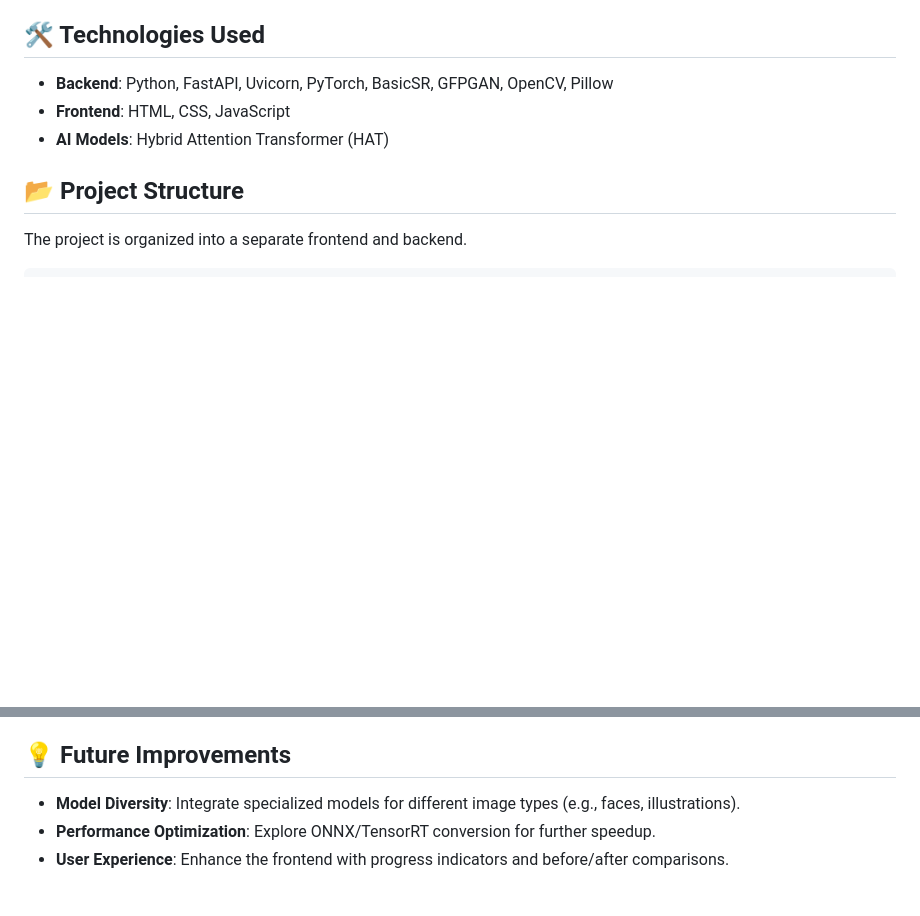
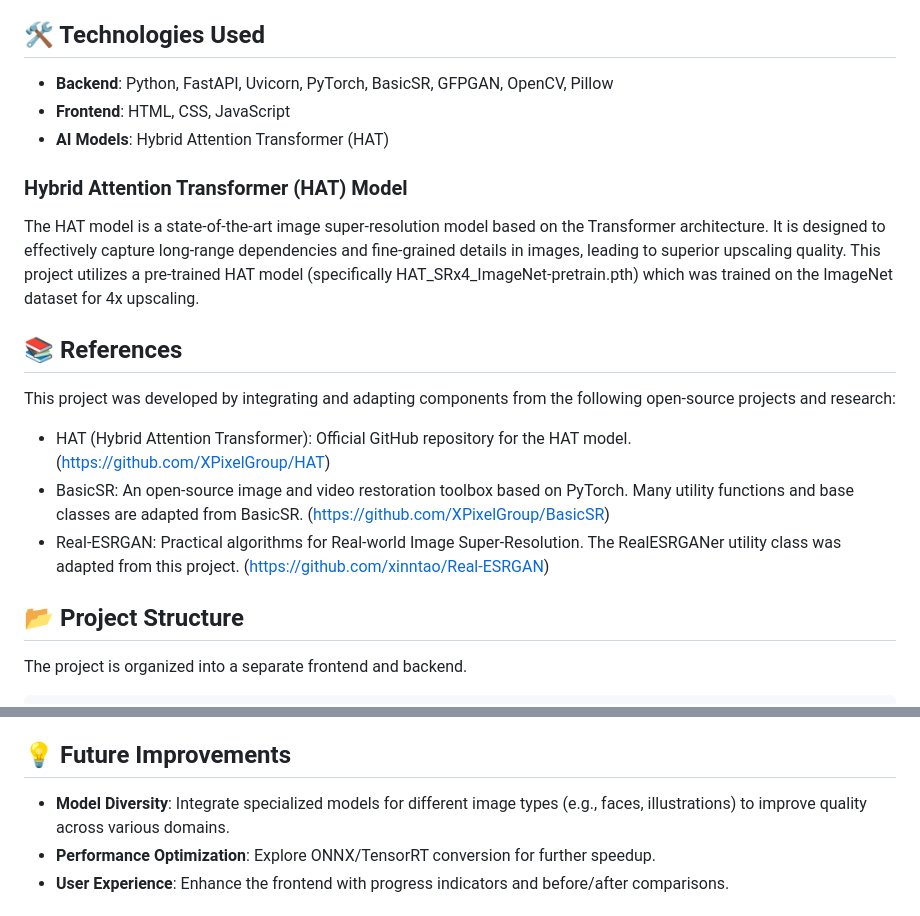
Before and after one commit to kosonkh7/AI-Upscaling, a Markdown page: README.md, 2 parts joined by grey strips. Rendered like a GitHub page; blank space fills up the shorter version.

Commit message:
docs: Update README.md

```diff
--- a/README.md
+++ b/README.md
@@ -16,6 +16,16 @@ This project provides a web-based AI image upscaling service. It leverages state
 -   **Backend**: Python, FastAPI, Uvicorn, PyTorch, BasicSR, GFPGAN, OpenCV, Pillow
 -   **Frontend**: HTML, CSS, JavaScript
 -   **AI Models**: Hybrid Attention Transformer (HAT)
+
+### Hybrid Attention Transformer (HAT) Model
+The HAT model is a state-of-the-art image super-resolution model based on the Transformer architecture. It is designed to effectively capture long-range dependencies and fine-grained details in images, leading to superior upscaling quality. This project utilizes a pre-trained HAT model (specifically HAT_SRx4_ImageNet-pretrain.pth) which was trained on the ImageNet dataset for 4x upscaling.
+
+## 📚 References
+This project was developed by integrating and adapting components from the following open-source projects and research:
+
+- HAT (Hybrid Attention Transformer): Official GitHub repository for the HAT model. (https://github.com/XPixelGroup/HAT)
+- BasicSR: An open-source image and video restoration toolbox based on PyTorch. Many utility functions and base classes are adapted from BasicSR. (https://github.com/XPixelGroup/BasicSR)
+- Real-ESRGAN: Practical algorithms for Real-world Image Super-Resolution. The RealESRGANer utility class was adapted from this project. (https://github.com/xinntao/Real-ESRGAN)
 
 ## 📂 Project Structure
 
@@ -126,7 +136,7 @@ You can now upload an image to be upscaled.
 
 ## 💡 Future Improvements
 
--   **Model Diversity**: Integrate specialized models for different image types (e.g., faces, illustrations).
+-   **Model Diversity**: Integrate specialized models for different image types (e.g., faces, illustrations) to improve quality across various domains.
 -   **Performance Optimization**: Explore ONNX/TensorRT conversion for further speedup.
 -   **User Experience**: Enhance the frontend with progress indicators and before/after comparisons.
 
```
